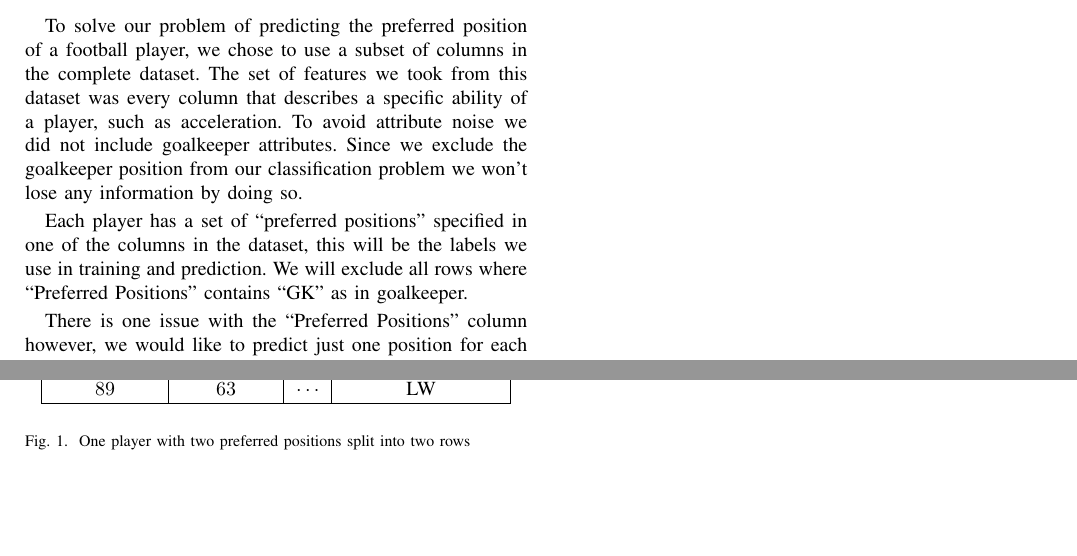
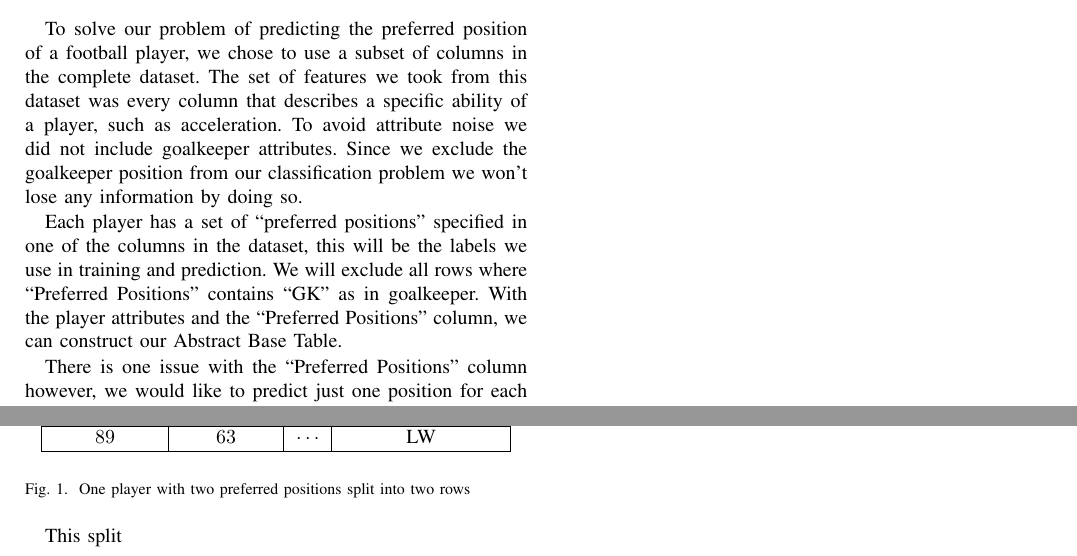
Before and after one commit to MikaParssinen/Applied-Machine-Learning, a LaTeX paper (INL1/report/DVA263_INL1_Group_01.tex, which reads INL1/report/src/sampling.tex): two parts of the page, joined at a grey line, cut so that both start at the same text, the shorter picture padded with empty space. Compiled offline with pdfLaTeX.

Commit message:
Update sampling

```diff
--- a/INL1/report/src/sampling.tex
+++ b/INL1/report/src/sampling.tex
@@ -2,7 +2,7 @@
 
 To solve our problem of predicting the preferred position of a football player, we chose to use a subset of columns in the complete dataset. The set of features we took from this dataset was every column that describes a specific ability of a player, such as acceleration. To avoid attribute noise we did not include goalkeeper attributes. Since we exclude the goalkeeper position from our classification problem we won't lose any information by doing so.
 \par
-Each player has a set of ``preferred positions'' specified in one of the columns in the dataset, this will be the labels we use in training and prediction. We will exclude all rows where ``Preferred Positions'' contains ``GK'' as in goalkeeper.
+Each player has a set of ``preferred positions'' specified in one of the columns in the dataset, this will be the labels we use in training and prediction. We will exclude all rows where ``Preferred Positions'' contains ``GK'' as in goalkeeper. With the player attributes and the ``Preferred Positions'' column, we can construct our Abstract Base Table.
 \par
 There is one issue with the ``Preferred Positions'' column however, we would like to predict just one position for each player, but the column specifies multiple positions for some players. To deal with this issue we have split each row containing multiple positions into one row for each position. How we do this is illustrated in \autoref{fig:split_rows} below.
 \begin{figure}[!ht]
@@ -29,3 +29,5 @@ There is one issue with the ``Preferred Positions'' column however, we would lik
     \end{tikzpicture}
     \caption{One player with two preferred positions split into two rows}\label{fig:split_rows}
 \end{figure}
+\par
+This split
```
Also changed, not shown: 1 other file.
